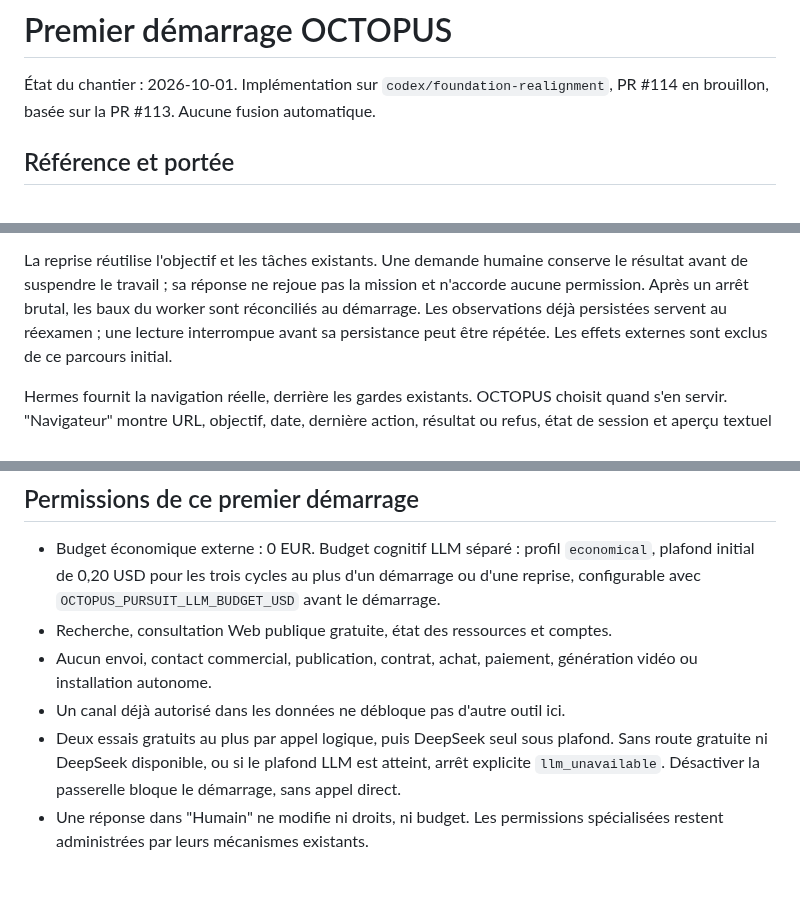
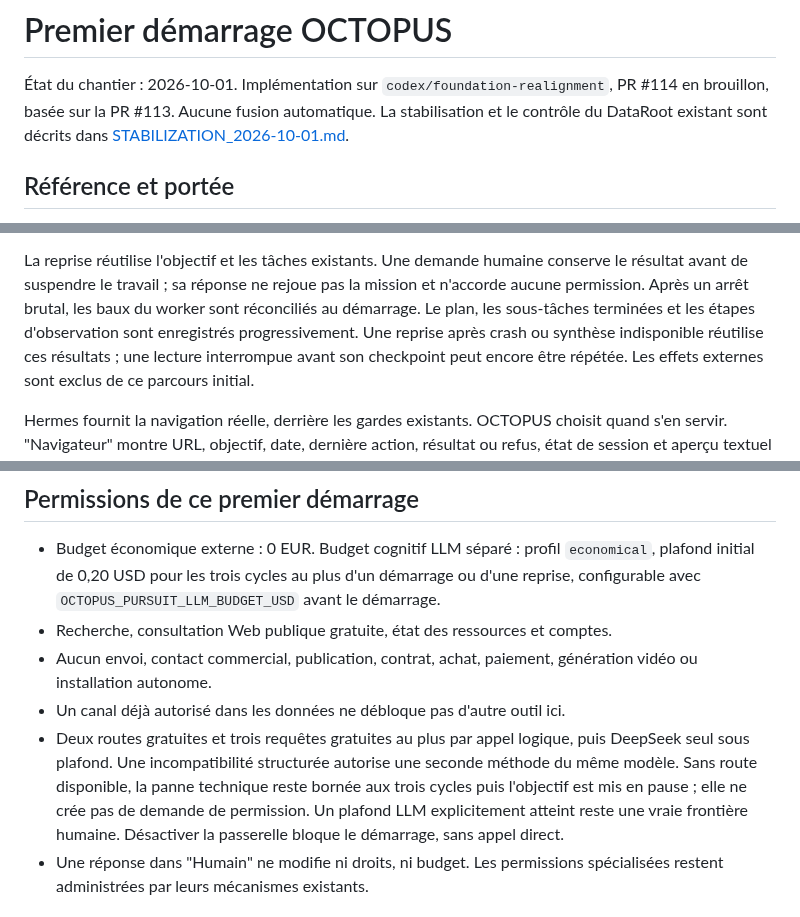
Before and after one commit to saillardsimon71-del/Octopus, a Markdown page: docs/FIRST_START.md, 3 parts joined by grey strips. Rendered like a GitHub page; blank space fills up the shorter version.

Commit message:
Document stabilization evidence and Windows resume smoke check

```diff
--- a/docs/FIRST_START.md
+++ b/docs/FIRST_START.md
@@ -2,6 +2,8 @@
 
 État du chantier : 2026-10-01. Implémentation sur `codex/foundation-realignment`,
 PR #114 en brouillon, basée sur la PR #113. Aucune fusion automatique.
+La stabilisation et le contrôle du DataRoot existant sont décrits dans
+[STABILIZATION_2026-10-01.md](STABILIZATION_2026-10-01.md).
 
 ## Référence et portée
 
@@ -34,8 +36,10 @@ délai jusqu'à son timeout. Chaque rôle a au plus six étapes.
 La reprise réutilise l'objectif et les tâches existants. Une demande humaine
 conserve le résultat avant de suspendre le travail ; sa réponse ne rejoue pas
 la mission et n'accorde aucune permission. Après un arrêt brutal, les baux du
-worker sont réconciliés au démarrage. Les observations déjà persistées servent
-au réexamen ; une lecture interrompue avant sa persistance peut être répétée.
+worker sont réconciliés au démarrage. Le plan, les sous-tâches terminées et les
+étapes d'observation sont enregistrés progressivement. Une reprise après crash
+ou synthèse indisponible réutilise ces résultats ; une lecture interrompue
+avant son checkpoint peut encore être répétée.
 Les effets externes sont exclus de ce parcours initial.
 
 Hermes fournit la navigation réelle, derrière les gardes existants. OCTOPUS
@@ -60,10 +64,12 @@ s'arrêter, adapter sa stratégie ou demander l'autorisation nécessaire.
 - Aucun envoi, contact commercial, publication, contrat, achat, paiement,
   génération vidéo ou installation autonome.
 - Un canal déjà autorisé dans les données ne débloque pas d'autre outil ici.
-- Deux essais gratuits au plus par appel logique, puis DeepSeek seul sous plafond.
-  Sans route gratuite ni DeepSeek disponible, ou si le plafond LLM est atteint,
-  arrêt explicite `llm_unavailable`. Désactiver la passerelle bloque le démarrage,
-  sans appel direct.
+- Deux routes gratuites et trois requêtes gratuites au plus par appel logique,
+  puis DeepSeek seul sous plafond. Une incompatibilité structurée autorise une
+  seconde méthode du même modèle. Sans route disponible, la panne technique
+  reste bornée aux trois cycles puis l'objectif est mis en pause ; elle ne crée
+  pas de demande de permission. Un plafond LLM explicitement atteint reste une
+  vraie frontière humaine. Désactiver la passerelle bloque le démarrage, sans appel direct.
 - Une réponse dans "Humain" ne modifie ni droits, ni budget. Les permissions
   spécialisées restent administrées par leurs mécanismes existants.
 
```
Also changed, not shown: docs/STABILIZATION_2026-10-01.md (added, +184 -0 lines).
